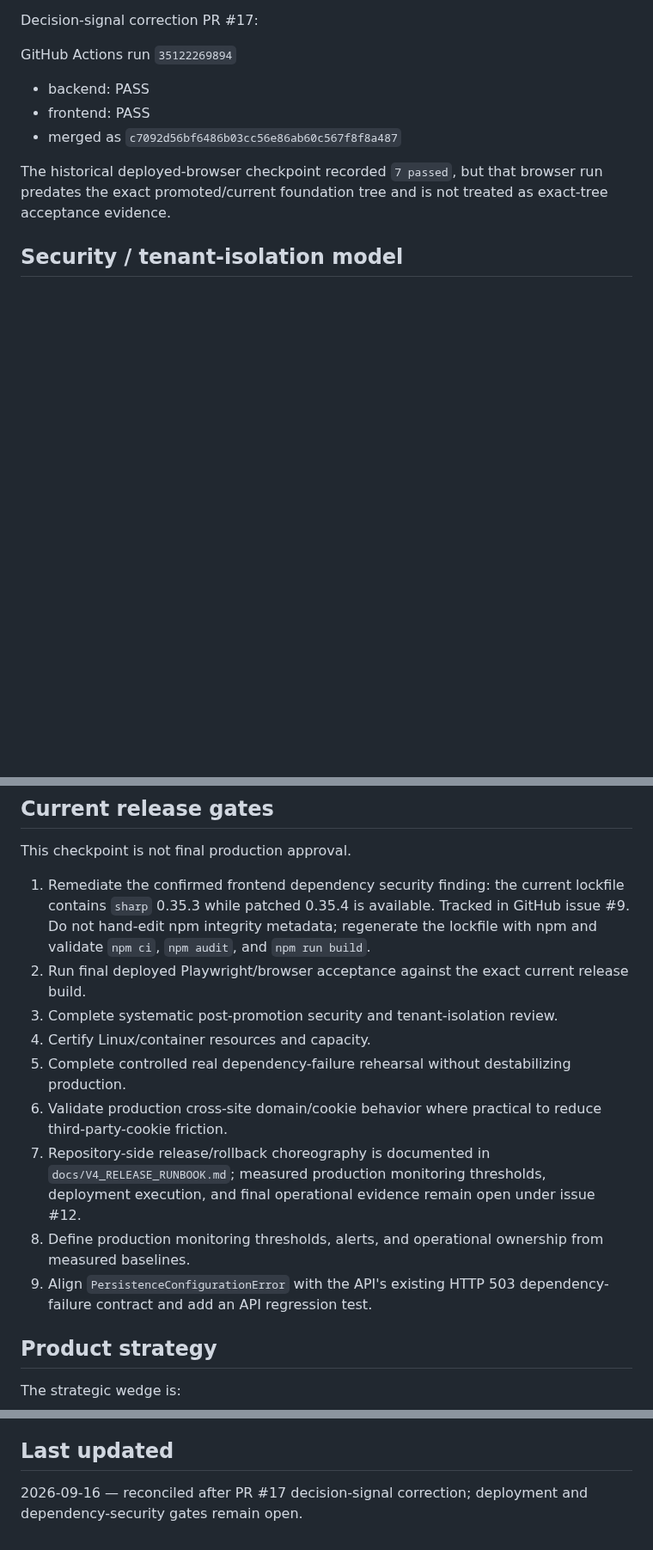
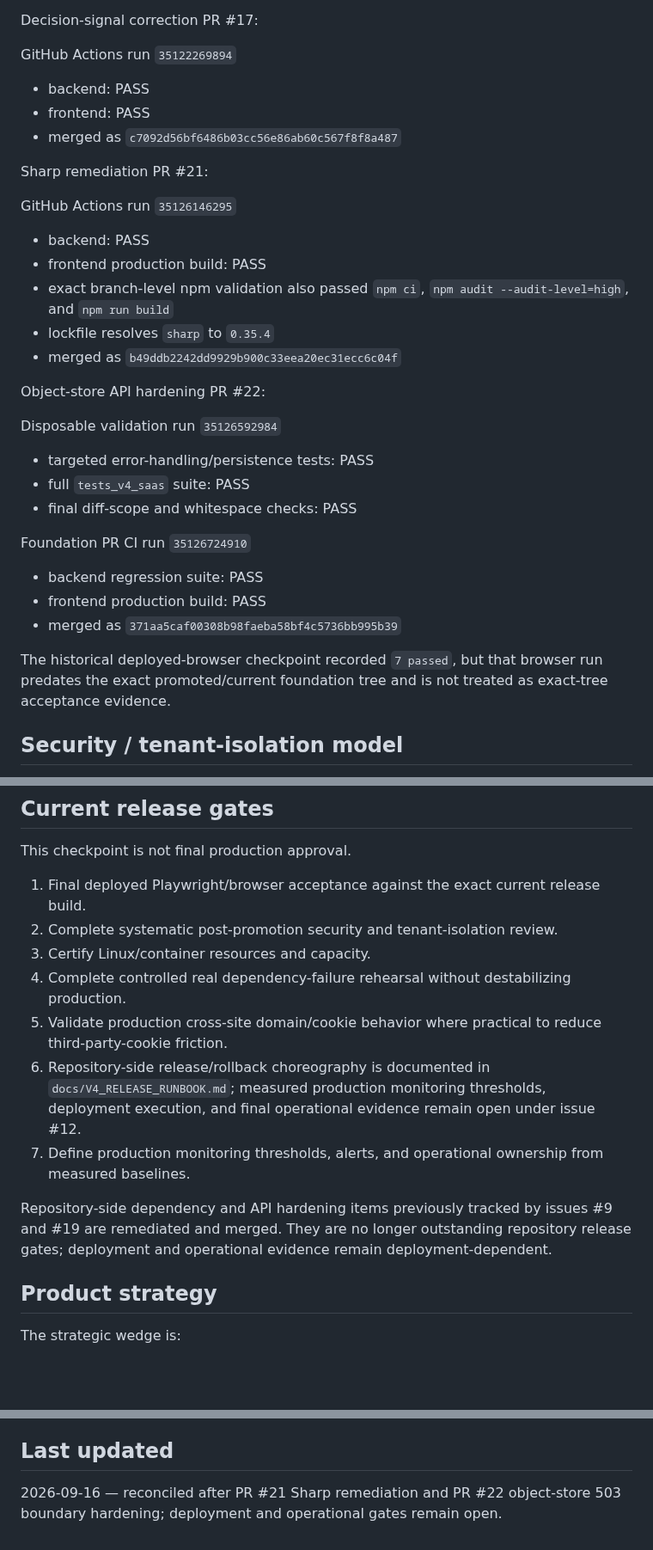
Before and after one commit to shaikriyaz343-collab/ai-sales-analyst-v3, a Markdown page: V4_PROJECT_STATE.md, 3 parts joined by grey strips. Shown at 86% size. Rendered like a GitHub page; blank space fills up the shorter version.

Commit message:
docs: reconcile release state after security hardening

```diff
--- a/V4_PROJECT_STATE.md
+++ b/V4_PROJECT_STATE.md
@@ -70,6 +70,30 @@ GitHub Actions run `35122269894`
 - frontend: PASS
 - merged as `c7092d56bf6486b03cc56e86ab60c567f8f8a487`
 
+Sharp remediation PR #21:
+
+GitHub Actions run `35126146295`
+
+- backend: PASS
+- frontend production build: PASS
+- exact branch-level npm validation also passed `npm ci`, `npm audit --audit-level=high`, and `npm run build`
+- lockfile resolves `sharp` to `0.35.4`
+- merged as `b49ddb2242dd9929b900c33eea20ec31ecc6c04f`
+
+Object-store API hardening PR #22:
+
+Disposable validation run `35126592984`
+
+- targeted error-handling/persistence tests: PASS
+- full `tests_v4_saas` suite: PASS
+- final diff-scope and whitespace checks: PASS
+
+Foundation PR CI run `35126724910`
+
+- backend regression suite: PASS
+- frontend production build: PASS
+- merged as `371aa5caf00308b98faeba58bf4c5736bb995b39`
+
 The historical deployed-browser checkpoint recorded `7 passed`, but that browser run predates the exact promoted/current foundation tree and is not treated as exact-tree acceptance evidence.
 
 ## Security / tenant-isolation model
@@ -96,15 +120,15 @@ Deferred unless measured need justifies the added architecture: Redis/distribute
 
 This checkpoint is not final production approval.
 
-1. Remediate the confirmed frontend dependency security finding: the current lockfile contains `sharp` 0.35.3 while patched 0.35.4 is available. Tracked in GitHub issue #9. Do not hand-edit npm integrity metadata; regenerate the lockfile with npm and validate `npm ci`, `npm audit`, and `npm run build`.
-2. Run final deployed Playwright/browser acceptance against the exact current release build.
-3. Complete systematic post-promotion security and tenant-isolation review.
-4. Certify Linux/container resources and capacity.
-5. Complete controlled real dependency-failure rehearsal without destabilizing production.
-6. Validate production cross-site domain/cookie behavior where practical to reduce third-party-cookie friction.
-7. Repository-side release/rollback choreography is documented in `docs/V4_RELEASE_RUNBOOK.md`; measured production monitoring thresholds, deployment execution, and final operational evidence remain open under issue #12.
-8. Define production monitoring thresholds, alerts, and operational ownership from measured baselines.
-9. Align `PersistenceConfigurationError` with the API's existing HTTP 503 dependency-failure contract and add an API regression test.
+1. Final deployed Playwright/browser acceptance against the exact current release build.
+2. Complete systematic post-promotion security and tenant-isolation review.
+3. Certify Linux/container resources and capacity.
+4. Complete controlled real dependency-failure rehearsal without destabilizing production.
+5. Validate production cross-site domain/cookie behavior where practical to reduce third-party-cookie friction.
+6. Repository-side release/rollback choreography is documented in `docs/V4_RELEASE_RUNBOOK.md`; measured production monitoring thresholds, deployment execution, and final operational evidence remain open under issue #12.
+7. Define production monitoring thresholds, alerts, and operational ownership from measured baselines.
+
+Repository-side dependency and API hardening items previously tracked by issues #9 and #19 are remediated and merged. They are no longer outstanding repository release gates; deployment and operational evidence remain deployment-dependent.
 
 ## Product strategy
 
@@ -150,4 +174,4 @@ C4-F / production approval requires applicable real-infrastructure evidence; pas
 
 ## Last updated
 
-2026-09-16 — reconciled after PR #17 decision-signal correction; deployment and dependency-security gates remain open.
+2026-09-16 — reconciled after PR #21 Sharp remediation and PR #22 object-store 503 boundary hardening; deployment and operational gates remain open.
```
Also changed, not shown: other parts of V4_PROJECT_STATE.md (+4 -4 lines).
